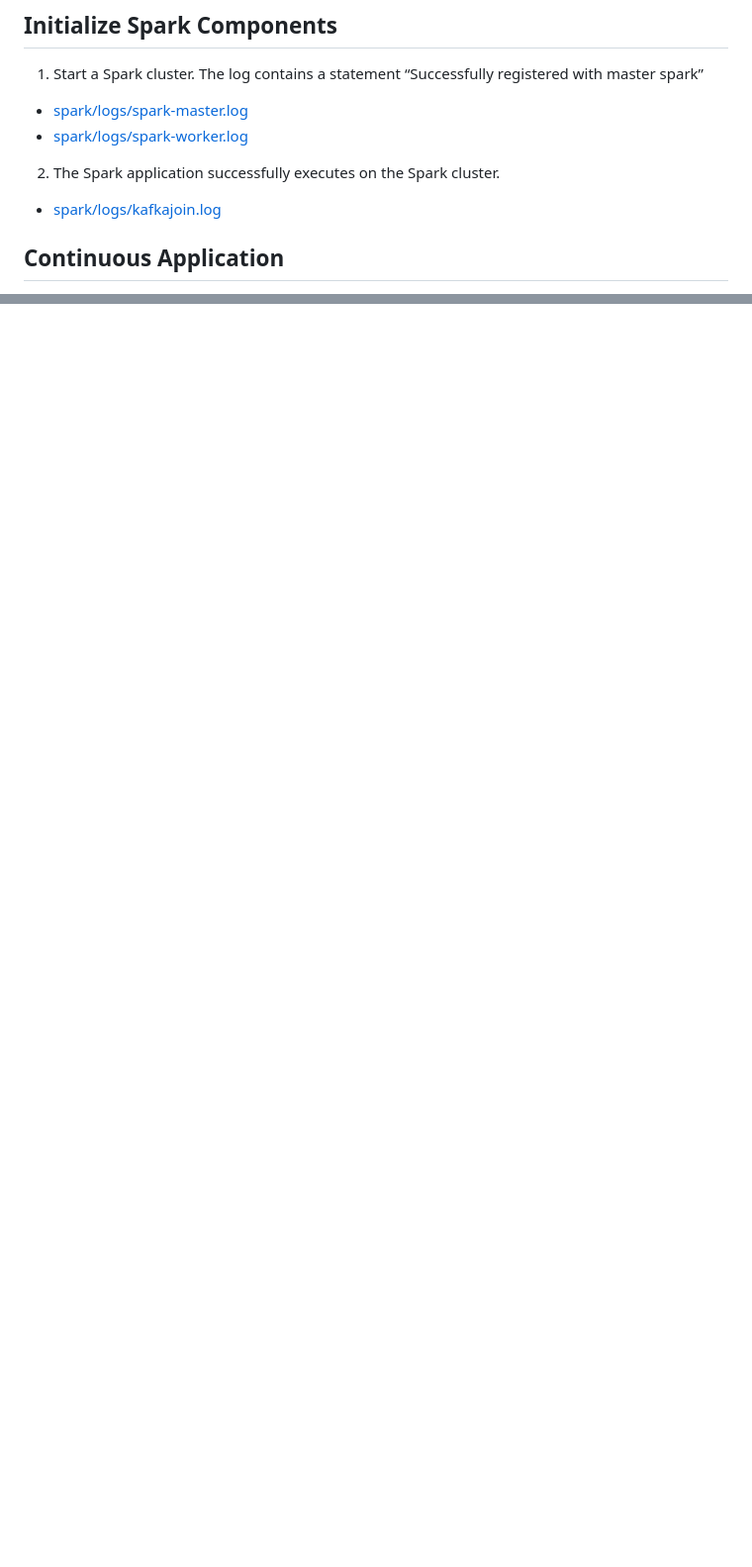
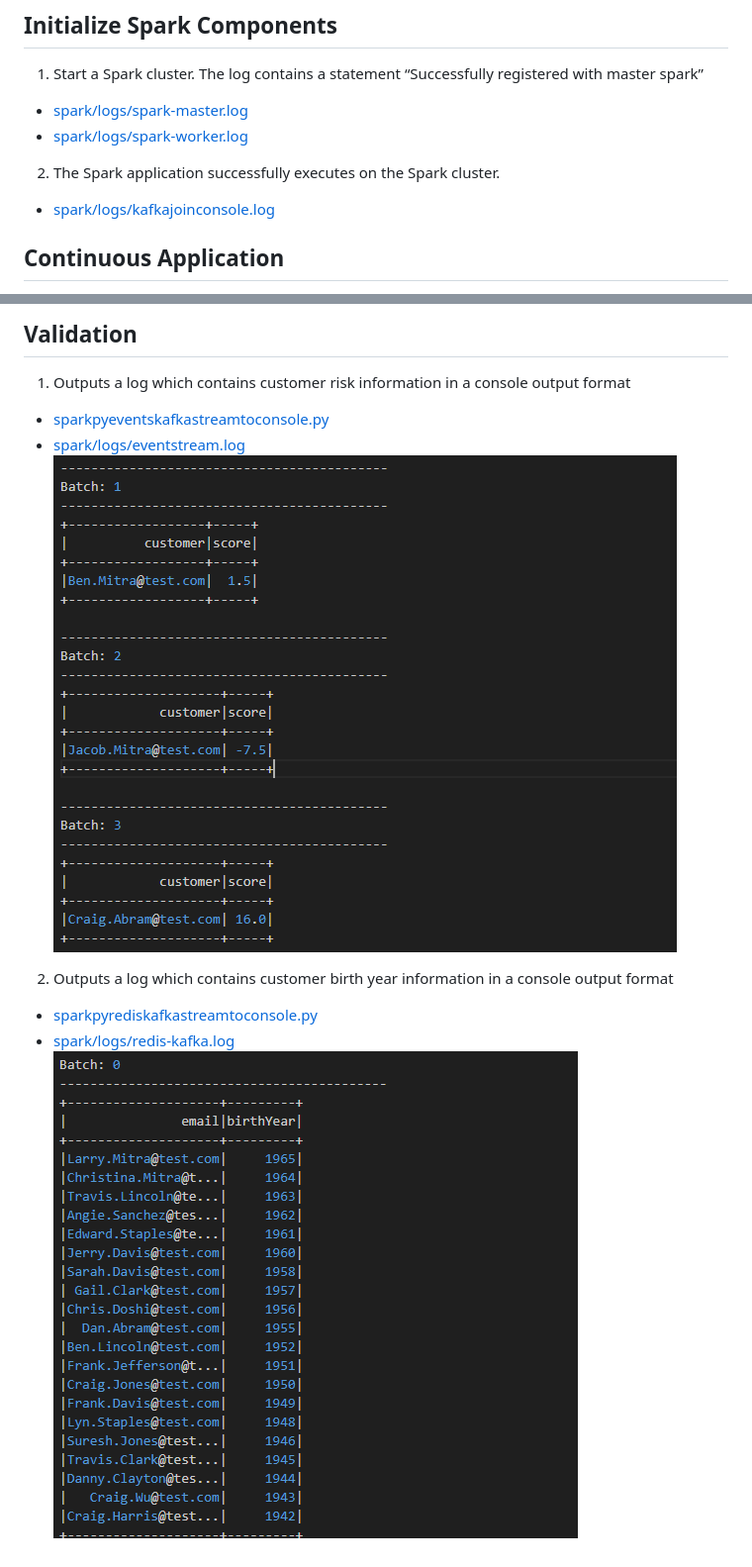
Before and after one commit to fuongcao/udacity-data-stream, a Markdown page: Evaluate-Human-Balance-with-Spark-Streaming/README.md, 2 parts joined by grey strips. Shown at 99% size. Rendered like a GitHub page; pictures changed too: Evaluate-Human-Balance-with-Spark-Streaming/images/sparkpyeventskafkastreamtoconsole.png (added), Evaluate-Human-Balance-with-Spark-Streaming/images/sparkpyrediskafkastreamtoconsole.png (added); blank space fills up the shorter version.

```diff
--- a/Evaluate-Human-Balance-with-Spark-Streaming/README.md
+++ b/Evaluate-Human-Balance-with-Spark-Streaming/README.md
@@ -34,7 +34,7 @@ You work for the data science team at STEDI, a small startup focused on assessin
 - [spark/logs/spark-worker.log](spark/logs/spark-worker.log)
 
 2. The Spark application successfully executes on the Spark cluster.
-- [spark/logs/kafkajoin.log](spark/logs/kafkajoin.log)
+- [spark/logs/kafkajoinconsole.log](spark/logs/kafkajoinconsole.log)
 
 
 ## Continuous Application
@@ -46,0 +65,10 @@ You work for the data science team at STEDI, a small startup focused on assessin
+## Validation
+1. Outputs a log which contains customer risk information in a console output format
+- [sparkpyeventskafkastreamtoconsole.py](sparkpyeventskafkastreamtoconsole.py)
+- [spark/logs/eventstream.log](spark/logs/eventstream.log)
+![sparkpyeventskafkastreamtoconsole.png](images/sparkpyeventskafkastreamtoconsole.png)
+
+2. Outputs a log which contains customer birth year information in a console output format
+- [sparkpyrediskafkastreamtoconsole.py](sparkpyrediskafkastreamtoconsole.py)
+- [spark/logs/redis-kafka.log](spark/logs/redis-kafka.log)
+![sparkpyrediskafkastreamtoconsole.png](images/sparkpyrediskafkastreamtoconsole.png)
```
Also changed, not shown: other parts of Evaluate-Human-Balance-with-Spark-Streaming/README.md (+18 -0 lines), Evaluate-Human-Balance-with-Spark-Streaming/images/custumer-risk-logs.png (added), Evaluate-Human-Balance-with-Spark-Streaming/images/docker-compose.png (added).
